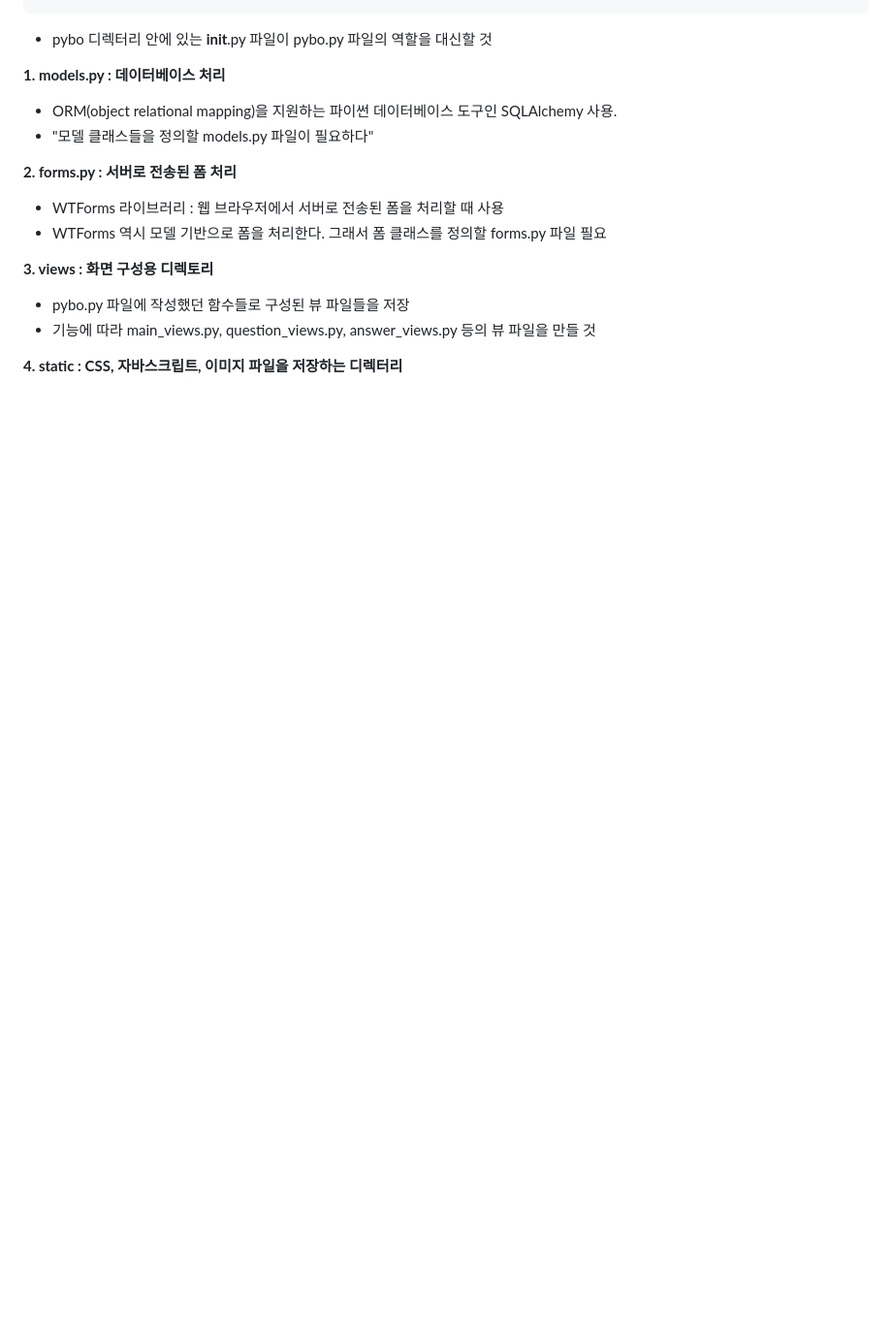
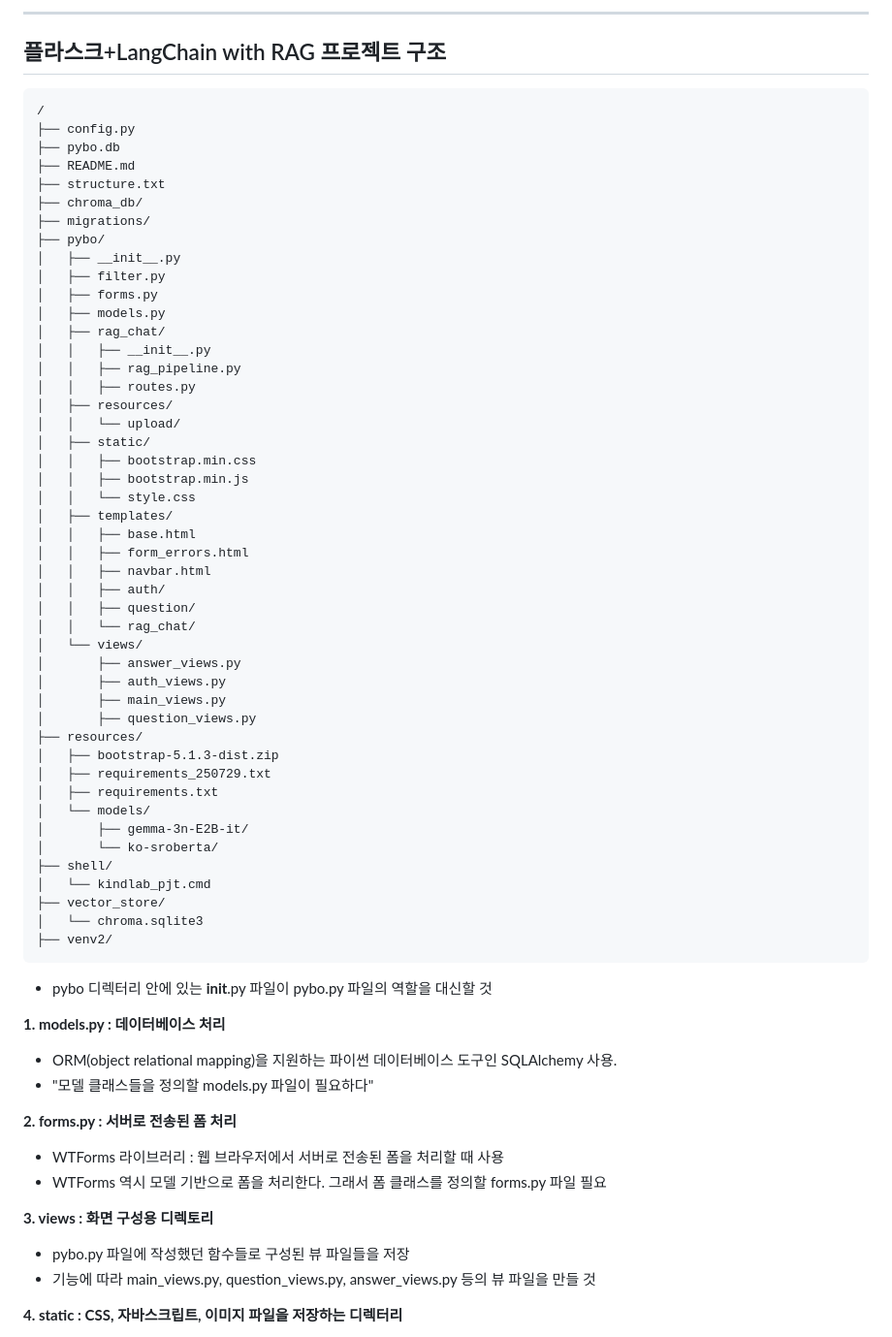
Before and after one commit to wd48/flask_pybo_pjt, a Markdown page: README.md, the part around the change printed below. Shown: that part at 97% size. GitHub-like rendering; blank space fills up the shorter version.

````diff
--- a/README.md
+++ b/README.md
@@ -24,3 +76,53 @@
+---
+## 플라스크+LangChain with RAG 프로젝트 구조
+```text
+/
+├── config.py
+├── pybo.db
+├── README.md
+├── structure.txt
+├── chroma_db/
+├── migrations/
+├── pybo/
+│   ├── __init__.py
+│   ├── filter.py
+│   ├── forms.py
+│   ├── models.py
+│   ├── rag_chat/
+│   │   ├── __init__.py
+│   │   ├── rag_pipeline.py
+│   │   ├── routes.py
+│   ├── resources/
+│   │   └── upload/
+│   ├── static/
+│   │   ├── bootstrap.min.css
+│   │   ├── bootstrap.min.js
+│   │   └── style.css
+│   ├── templates/
+│   │   ├── base.html
+│   │   ├── form_errors.html
+│   │   ├── navbar.html
+│   │   ├── auth/
+│   │   ├── question/
+│   │   └── rag_chat/
+│   └── views/
+│       ├── answer_views.py
+│       ├── auth_views.py
+│       ├── main_views.py
+│       ├── question_views.py
+├── resources/
+│   ├── bootstrap-5.1.3-dist.zip
+│   ├── requirements_250729.txt
+│   ├── requirements.txt
+│   └── models/
+│       ├── gemma-3n-E2B-it/
+│       └── ko-sroberta/
+├── shell/
+│   └── kindlab_pjt.cmd
+├── vector_store/
+│   └── chroma.sqlite3
+├── venv2/
+```
 
 - pybo 디렉터리 안에 있는 __init__.py 파일이 pybo.py 파일의 역할을 대신할 것
 
````
Also changed, not shown: other parts of README.md (+88 -13 lines).
